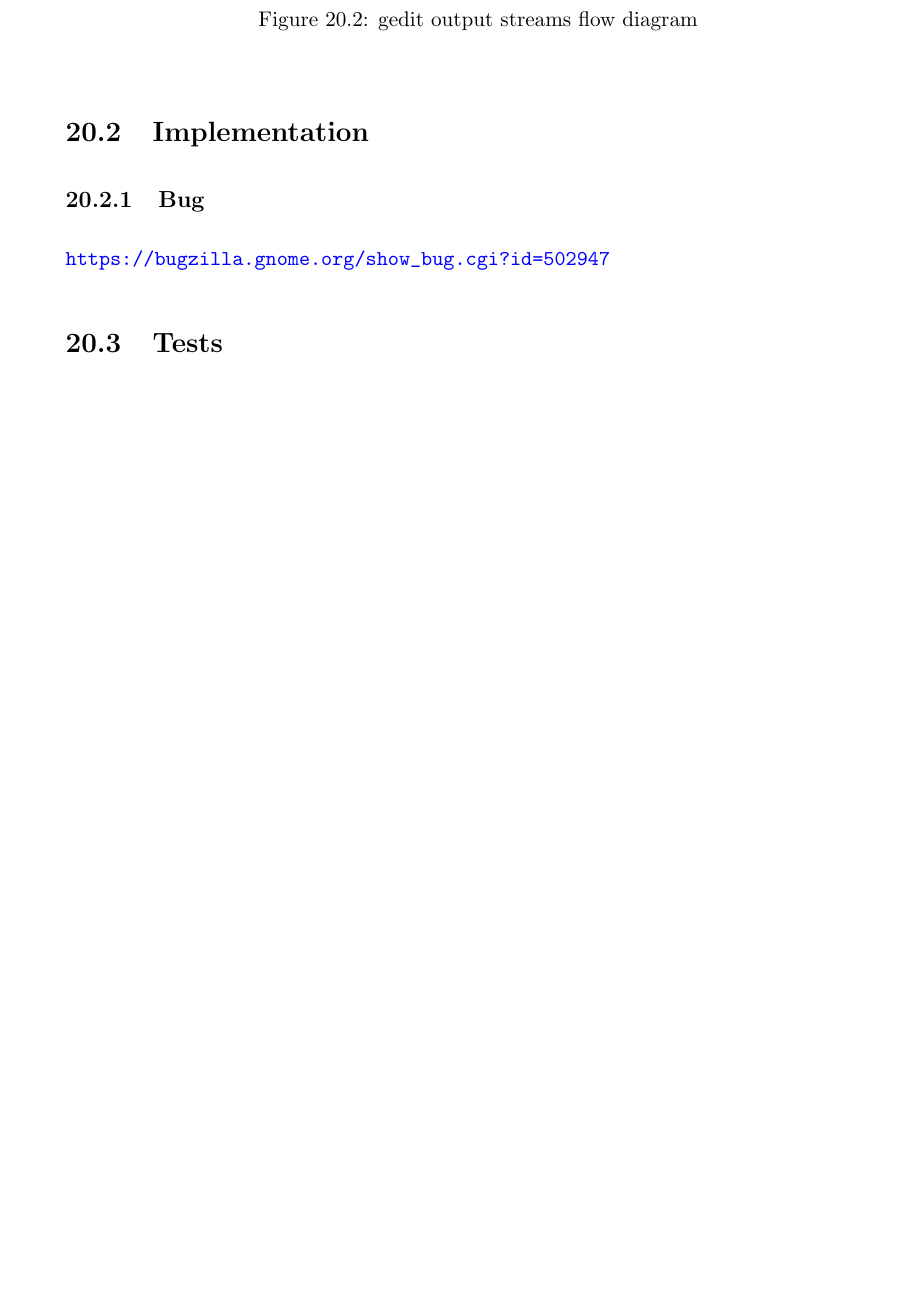
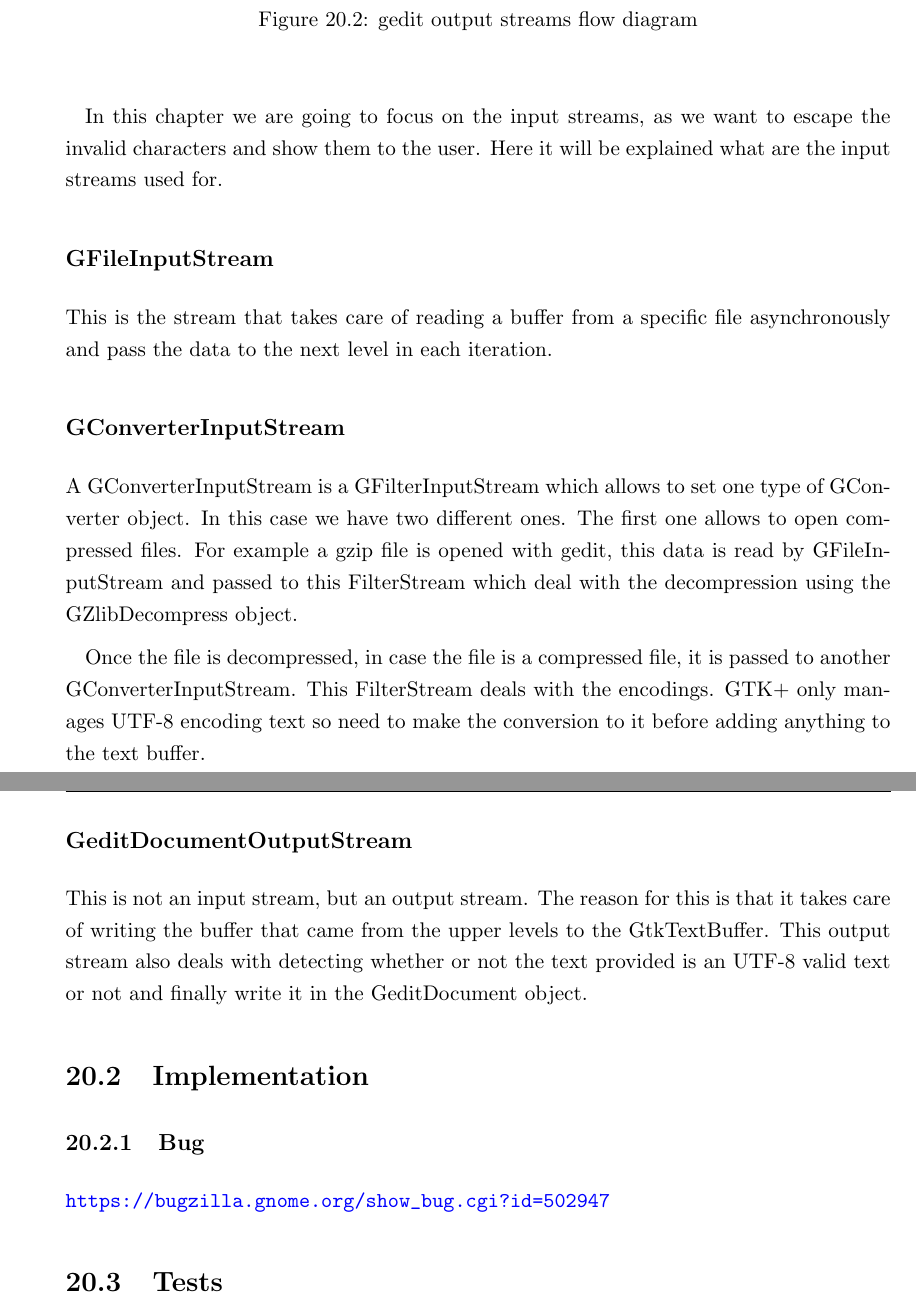
Before and after one commit to nacho/project-doc, a LaTeX thesis (main.tex, which reads invalid-chars.tex): part of page 110 of 152 before the commit and two parts of pages 110 and 111 of 154 after it, the two joined at a grey line, cut so that both start at the same text, the shorter picture padded with empty space. Compiled offline with pdfLaTeX.

Commit message:
invalid-chars: content about input streams

```diff
--- a/invalid-chars.tex
+++ b/invalid-chars.tex
@@ -9,6 +9,22 @@ In the version gedit 2.30 we introduced a new way for opening and saving files b
 \addfigure[scale=0.5]{./images/input-streams}{gedit input streams flow diagram}{fig:InputStreams}
 
 \addfigure[scale=0.5]{./images/output-streams}{gedit output streams flow diagram}{fig:OutputStreams}
+
+In this chapter we are going to focus on the input streams, as we want to escape the invalid characters and show them to the user. Here it will be explained what are the input streams used for.
+
+\subsection*{GFileInputStream}
+
+This is the stream that takes care of reading a buffer from a specific file asynchronously and pass the data to the next level in each iteration.
+
+\subsection*{GConverterInputStream}
+
+A GConverterInputStream is a GFilterInputStream which allows to set one type of GConverter object. In this case we have two different ones. The first one allows to open compressed files. For example a gzip file is opened with gedit, this data is read by GFileInputStream and passed to this FilterStream which deal with the decompression using the GZlibDecompress object.
+
+Once the file is decompressed, in case the file is a compressed file, it is passed to another GConverterInputStream. This FilterStream deals with the encodings. GTK+ only manages UTF-8 encoding text so need to make the conversion to it before adding anything to the text buffer.
+
+\subsection*{GeditDocumentOutputStream}
+
+This is not an input stream, but an output stream. The reason for this is that it takes care of writing the buffer that came from the upper levels to the GtkTextBuffer. This output stream also deals with detecting whether or not the text provided is an UTF-8 valid text or not and finally write it in the GeditDocument object.
 
 \section{Implementation}
 
```
Also changed, not shown: invalid-chars.tex (2 more changed lines).
